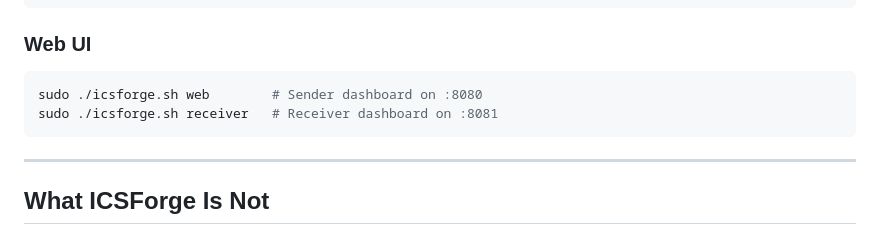
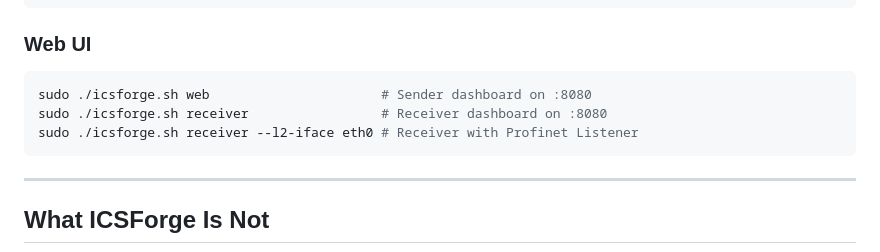
Before and after one commit to ICSForge/ICSForge, a Markdown page: README.md, the part around one of its changes. Drawn GitHub-style.

````diff
--- a/README.md
+++ b/README.md
@@ -88,8 +94,9 @@ icsforge send --name T0855__unauth_command__modbus \
 ### Web UI
 
 ```bash
-sudo ./icsforge.sh web        # Sender dashboard on :8080
-sudo ./icsforge.sh receiver   # Receiver dashboard on :8081
+sudo ./icsforge.sh web        				# Sender dashboard on :8080
+sudo ./icsforge.sh receiver   				# Receiver dashboard on :8080
+sudo ./icsforge.sh receiver --l2-iface eth0 # Receiver with Profinet Listener
 ```
 
 ---
````
Also changed, not shown: other parts of README.md (+33 -27 lines).
